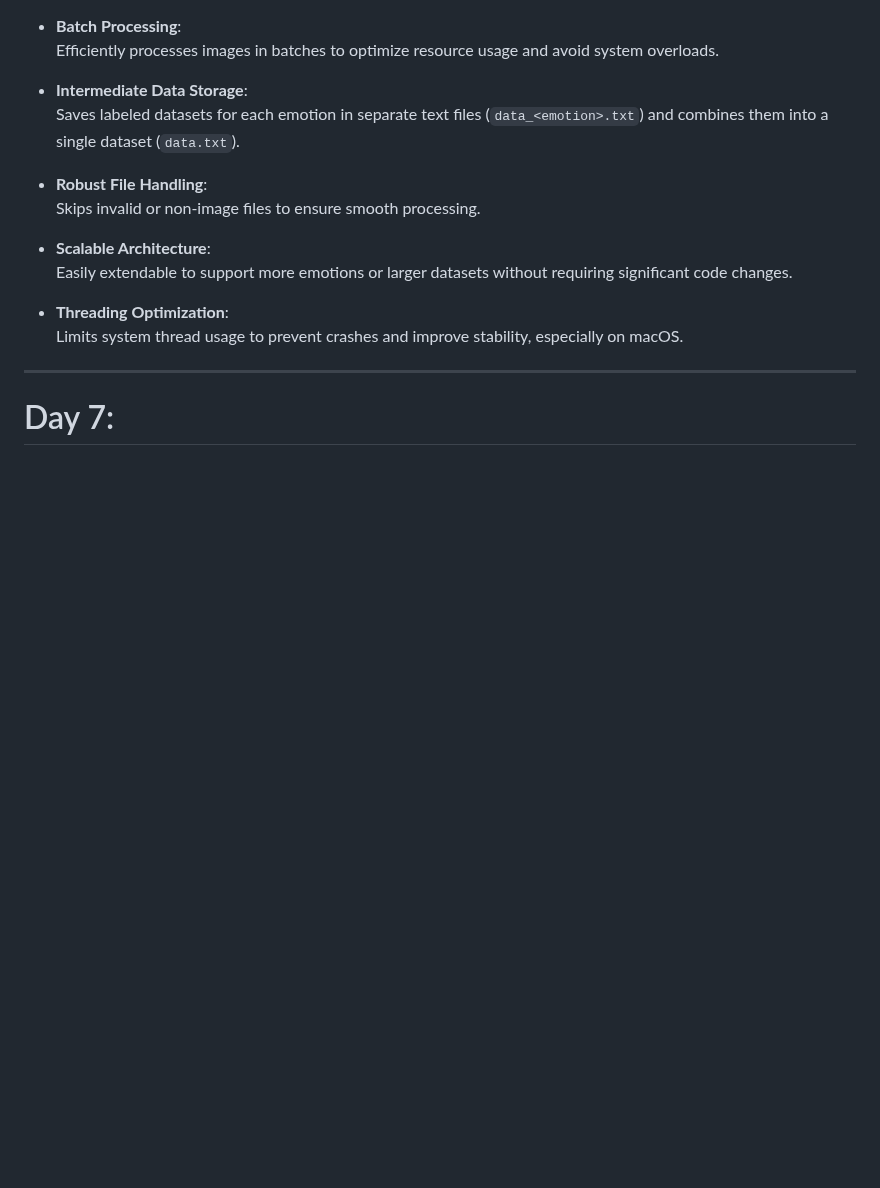
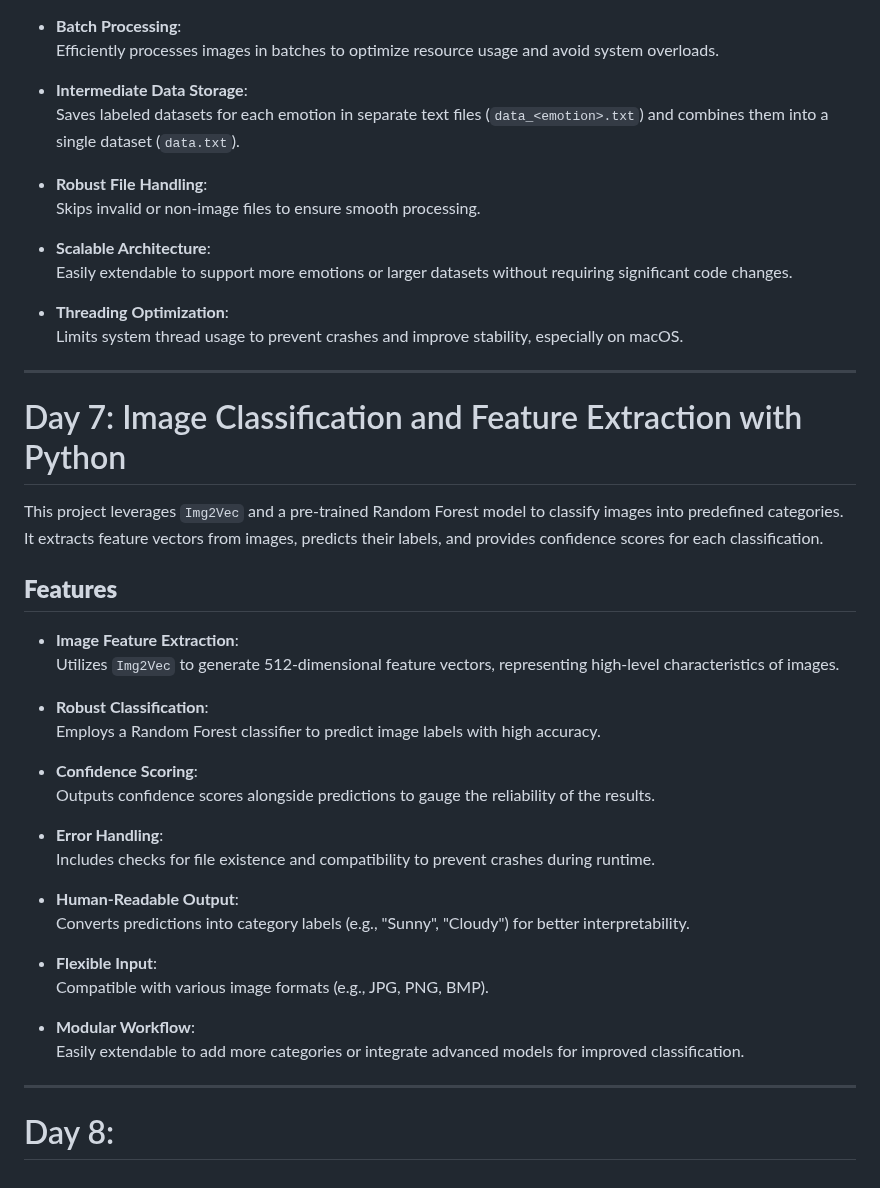
Before and after one commit to Ni2thin/30DaysOfComputerVision, a Markdown page: README.md, the part around the change. Drawn GitHub-style; blank space fills up the shorter version.

```diff
--- a/README.md
+++ b/README.md
@@ -233,4 +233,32 @@ This project utilizes Python, OpenCV, and face landmark detection to classify hu
   Limits system thread usage to prevent crashes and improve stability, especially on macOS.
 
 ---
-# Day 7:
+# Day 7: Image Classification and Feature Extraction with Python
+
+This project leverages `Img2Vec` and a pre-trained Random Forest model to classify images into predefined categories. It extracts feature vectors from images, predicts their labels, and provides confidence scores for each classification.
+
+## **Features**
+
+- **Image Feature Extraction**:
+  Utilizes `Img2Vec` to generate 512-dimensional feature vectors, representing high-level characteristics of images.
+
+- **Robust Classification**:
+  Employs a Random Forest classifier to predict image labels with high accuracy.
+
+- **Confidence Scoring**:
+  Outputs confidence scores alongside predictions to gauge the reliability of the results.
+
+- **Error Handling**:
+  Includes checks for file existence and compatibility to prevent crashes during runtime.
+
+- **Human-Readable Output**:
+  Converts predictions into category labels (e.g., "Sunny", "Cloudy") for better interpretability.
+
+- **Flexible Input**:
+  Compatible with various image formats (e.g., JPG, PNG, BMP).
+
+- **Modular Workflow**:
+  Easily extendable to add more categories or integrate advanced models for improved classification.
+
+---
+# Day 8:
```
